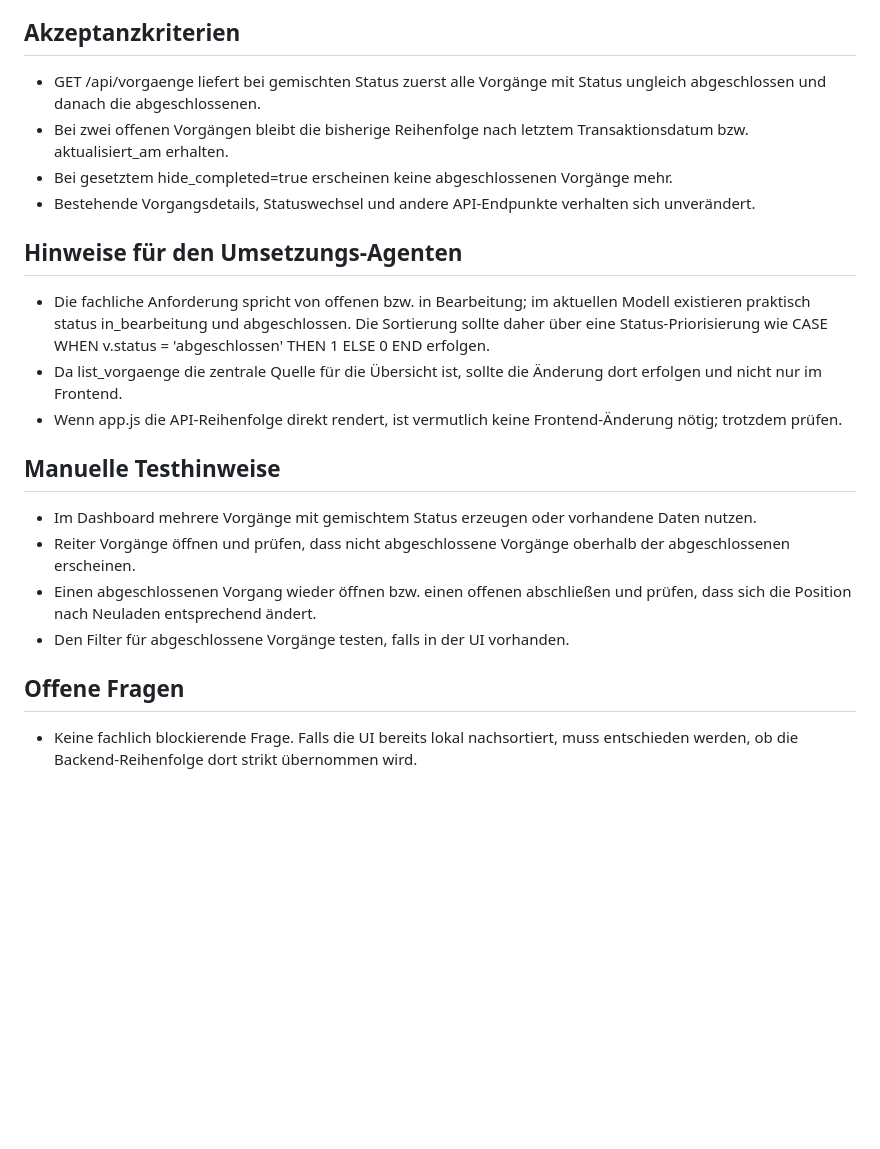
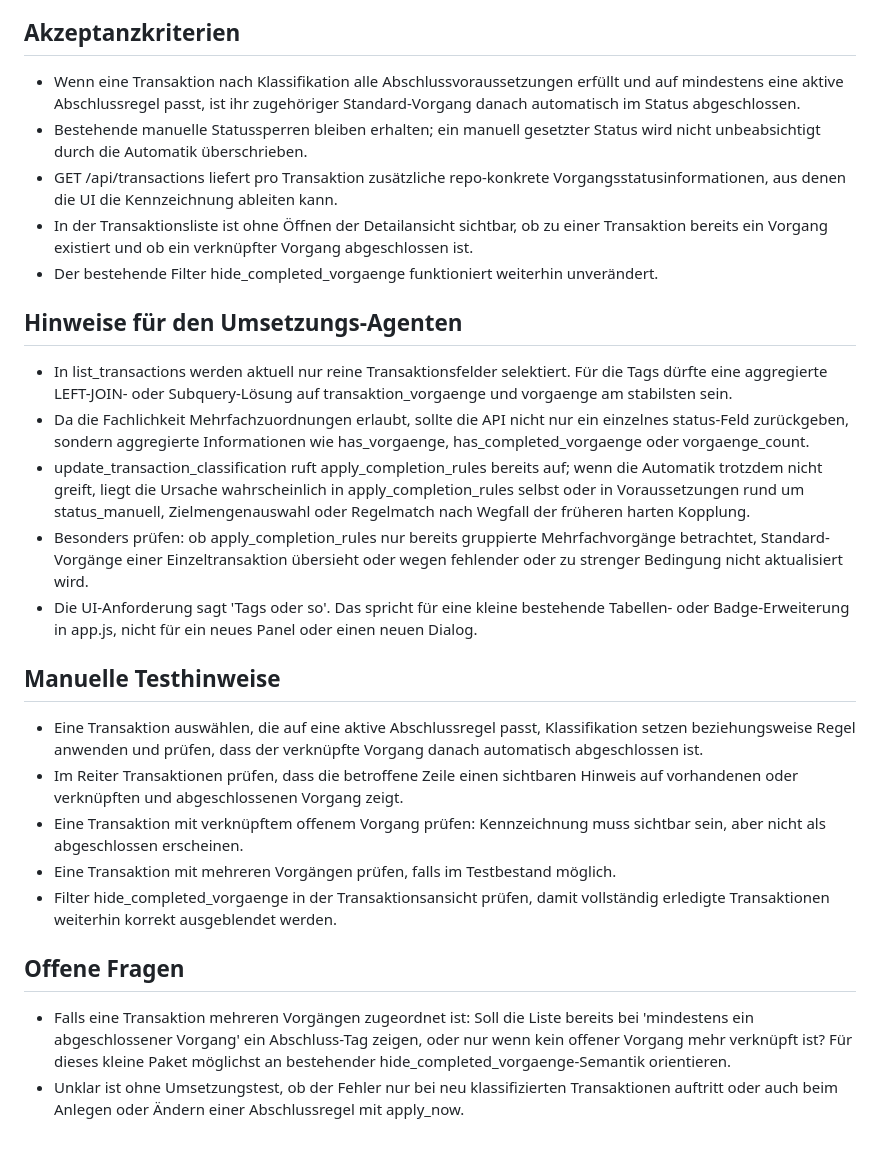
Before and after one commit to ChristophS/bsv-banking, a Markdown page: feedback/next_task.md, the part around one of its changes. GitHub-like rendering; blank space fills up the shorter version.

```diff
--- a/feedback/next_task.md
+++ b/feedback/next_task.md
@@ -41,24 +50,29 @@ Die Vorgangsliste im Dashboard soll standardmäßig zuerst nicht abgeschlossene
 
 ## Akzeptanzkriterien
 
-- GET /api/vorgaenge liefert bei gemischten Status zuerst alle Vorgänge mit Status ungleich abgeschlossen und danach die abgeschlossenen.
-- Bei zwei offenen Vorgängen bleibt die bisherige Reihenfolge nach letztem Transaktionsdatum bzw. aktualisiert_am erhalten.
-- Bei gesetztem hide_completed=true erscheinen keine abgeschlossenen Vorgänge mehr.
-- Bestehende Vorgangsdetails, Statuswechsel und andere API-Endpunkte verhalten sich unverändert.
+- Wenn eine Transaktion nach Klassifikation alle Abschlussvoraussetzungen erfüllt und auf mindestens eine aktive Abschlussregel passt, ist ihr zugehöriger Standard-Vorgang danach automatisch im Status abgeschlossen.
+- Bestehende manuelle Statussperren bleiben erhalten; ein manuell gesetzter Status wird nicht unbeabsichtigt durch die Automatik überschrieben.
+- GET /api/transactions liefert pro Transaktion zusätzliche repo-konkrete Vorgangsstatusinformationen, aus denen die UI die Kennzeichnung ableiten kann.
+- In der Transaktionsliste ist ohne Öffnen der Detailansicht sichtbar, ob zu einer Transaktion bereits ein Vorgang existiert und ob ein verknüpfter Vorgang abgeschlossen ist.
+- Der bestehende Filter hide_completed_vorgaenge funktioniert weiterhin unverändert.
 
 ## Hinweise für den Umsetzungs-Agenten
 
-- Die fachliche Anforderung spricht von offenen bzw. in Bearbeitung; im aktuellen Modell existieren praktisch status in_bearbeitung und abgeschlossen. Die Sortierung sollte daher über eine Status-Priorisierung wie CASE WHEN v.status = 'abgeschlossen' THEN 1 ELSE 0 END erfolgen.
-- Da list_vorgaenge die zentrale Quelle für die Übersicht ist, sollte die Änderung dort erfolgen und nicht nur im Frontend.
-- Wenn app.js die API-Reihenfolge direkt rendert, ist vermutlich keine Frontend-Änderung nötig; trotzdem prüfen.
+- In list_transactions werden aktuell nur reine Transaktionsfelder selektiert. Für die Tags dürfte eine aggregierte LEFT-JOIN- oder Subquery-Lösung auf transaktion_vorgaenge und vorgaenge am stabilsten sein.
+- Da die Fachlichkeit Mehrfachzuordnungen erlaubt, sollte die API nicht nur ein einzelnes status-Feld zurückgeben, sondern aggregierte Informationen wie has_vorgaenge, has_completed_vorgaenge oder vorgaenge_count.
+- update_transaction_classification ruft apply_completion_rules bereits auf; wenn die Automatik trotzdem nicht greift, liegt die Ursache wahrscheinlich in apply_completion_rules selbst oder in Voraussetzungen rund um status_manuell, Zielmengenauswahl oder Regelmatch nach Wegfall der früheren harten Kopplung.
+- Besonders prüfen: ob apply_completion_rules nur bereits gruppierte Mehrfachvorgänge betrachtet, Standard-Vorgänge einer Einzeltransaktion übersieht oder wegen fehlender oder zu strenger Bedingung nicht aktualisiert wird.
+- Die UI-Anforderung sagt 'Tags oder so'. Das spricht für eine kleine bestehende Tabellen- oder Badge-Erweiterung in app.js, nicht für ein neues Panel oder einen neuen Dialog.
 
 ## Manuelle Testhinweise
 
-- Im Dashboard mehrere Vorgänge mit gemischtem Status erzeugen oder vorhandene Daten nutzen.
-- Reiter Vorgänge öffnen und prüfen, dass nicht abgeschlossene Vorgänge oberhalb der abgeschlossenen erscheinen.
-- Einen abgeschlossenen Vorgang wieder öffnen bzw. einen offenen abschließen und prüfen, dass sich die Position nach Neuladen entsprechend ändert.
-- Den Filter für abgeschlossene Vorgänge testen, falls in der UI vorhanden.
+- Eine Transaktion auswählen, die auf eine aktive Abschlussregel passt, Klassifikation setzen beziehungsweise Regel anwenden und prüfen, dass der verknüpfte Vorgang danach automatisch abgeschlossen ist.
+- Im Reiter Transaktionen prüfen, dass die betroffene Zeile einen sichtbaren Hinweis auf vorhandenen oder verknüpften und abgeschlossenen Vorgang zeigt.
+- Eine Transaktion mit verknüpftem offenem Vorgang prüfen: Kennzeichnung muss sichtbar sein, aber nicht als abgeschlossen erscheinen.
+- Eine Transaktion mit mehreren Vorgängen prüfen, falls im Testbestand möglich.
+- Filter hide_completed_vorgaenge in der Transaktionsansicht prüfen, damit vollständig erledigte Transaktionen weiterhin korrekt ausgeblendet werden.
 
 ## Offene Fragen
 
-- Keine fachlich blockierende Frage. Falls die UI bereits lokal nachsortiert, muss entschieden werden, ob die Backend-Reihenfolge dort strikt übernommen wird.
+- Falls eine Transaktion mehreren Vorgängen zugeordnet ist: Soll die Liste bereits bei 'mindestens ein abgeschlossener Vorgang' ein Abschluss-Tag zeigen, oder nur wenn kein offener Vorgang mehr verknüpft ist? Für dieses kleine Paket möglichst an bestehender hide_completed_vorgaenge-Semantik orientieren.
+- Unklar ist ohne Umsetzungstest, ob der Fehler nur bei neu klassifizierten Transaktionen auftritt oder auch beim Anlegen oder Ändern einer Abschlussregel mit apply_now.
```
Also changed, not shown: other parts of feedback/next_task.md (+24 -15 lines).
